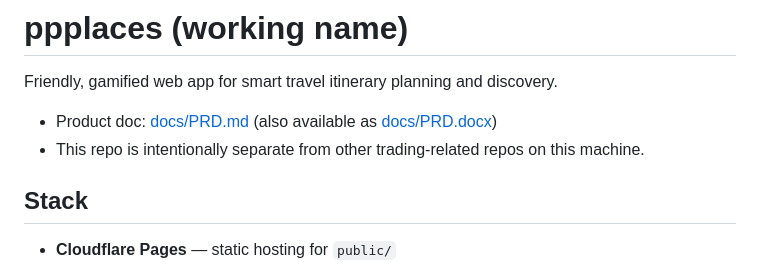
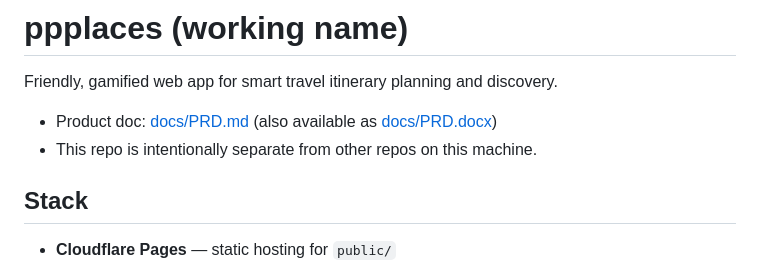
Before and after one commit to hhhelpstudio/ppplaces, a Markdown page: README.md, the part around the change. Rendered like a GitHub page.

```diff
--- a/README.md
+++ b/README.md
@@ -3,7 +3,7 @@
 Friendly, gamified web app for smart travel itinerary planning and discovery.
 
 - Product doc: [docs/PRD.md](docs/PRD.md) (also available as [docs/PRD.docx](docs/PRD.docx))
-- This repo is intentionally separate from other trading-related repos on this machine.
+- This repo is intentionally separate from other repos on this machine.
 
 ## Stack
 
```
